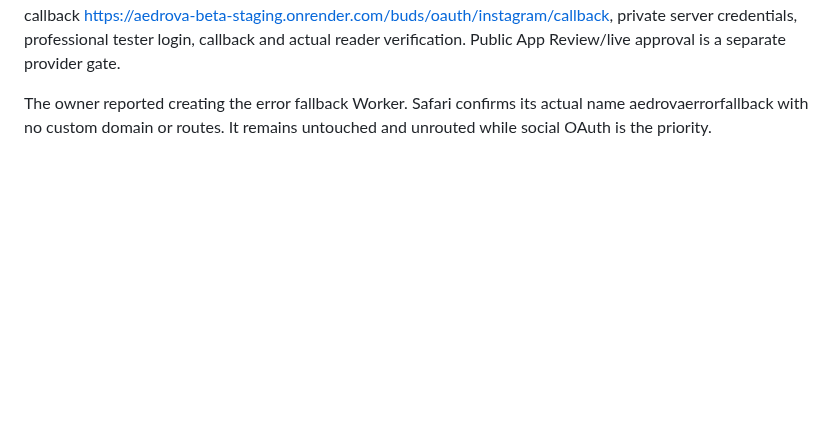
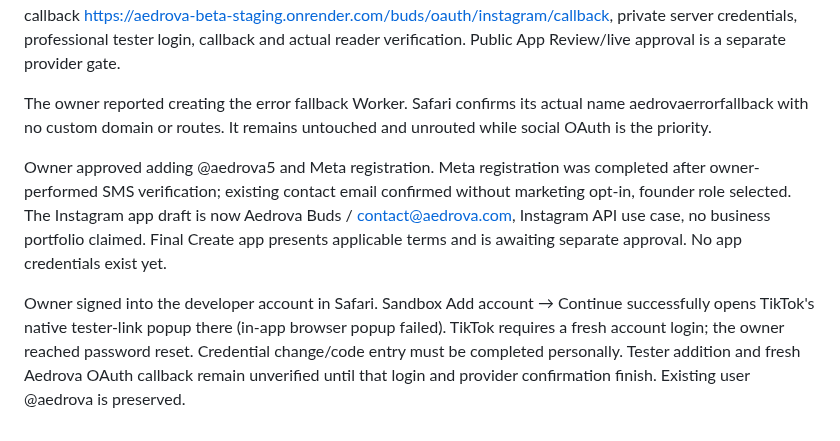
Before and after one commit to ayanshv/Aedrova-website, a Markdown page: docs/social-connectors.md, the part around the change. GitHub-like rendering; blank space fills up the shorter version.

Commit message:
Track completed Meta registration and prepared Instagram app

```diff
--- a/docs/social-connectors.md
+++ b/docs/social-connectors.md
@@ -129,3 +129,17 @@ verification. Public App Review/live approval is a separate provider gate.
 The owner reported creating the error fallback Worker. Safari confirms its actual
 name aedrovaerrorfallback with no custom domain or routes. It remains untouched and
 unrouted while social OAuth is the priority.
+
+Owner approved adding @aedrova5 and Meta registration. Meta registration was
+completed after owner-performed SMS verification; existing contact email confirmed
+without marketing opt-in, founder role selected. The Instagram app draft is now
+Aedrova Buds / contact@aedrova.com, Instagram API use case, no business portfolio
+claimed. Final Create app presents applicable terms and is awaiting separate
+approval. No app credentials exist yet.
+
+Owner signed into the developer account in Safari. Sandbox Add account → Continue
+successfully opens TikTok's native tester-link popup there (in-app browser popup
+failed). TikTok requires a fresh account login; the owner reached password reset.
+Credential change/code entry must be completed personally. Tester addition and
+fresh Aedrova OAuth callback remain unverified until that login and provider
+confirmation finish. Existing user @aedrova is preserved.
```
